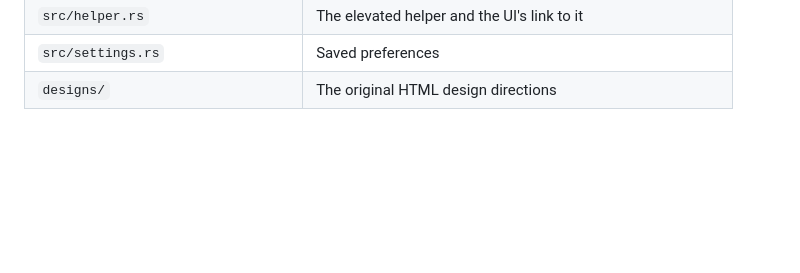
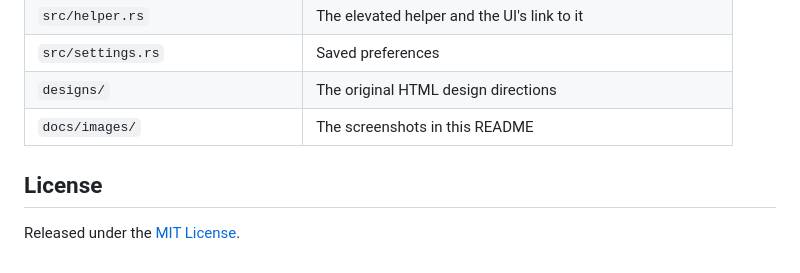
Before and after one commit to kyle-barth/vitals, a Markdown page: README.md, the part around one of its changes. Rendered like a GitHub page; blank space fills up the shorter version.

```diff
--- a/README.md
+++ b/README.md
@@ -125,3 +173,8 @@ from a shorter path, or set `CARGO_TARGET_DIR` to one.
 | `src/helper.rs` | The elevated helper and the UI's link to it |
 | `src/settings.rs` | Saved preferences |
 | `designs/` | The original HTML design directions |
+| `docs/images/` | The screenshots in this README |
+
+## License
+
+Released under the [MIT License](LICENSE).
```
Also changed, not shown: other parts of README.md (+50 -2 lines), CHANGELOG.md (added, +21 -0 lines), docs/images/dashboard.png (added), docs/images/default.png (added), docs/images/strip.png (added), 3 other files.
